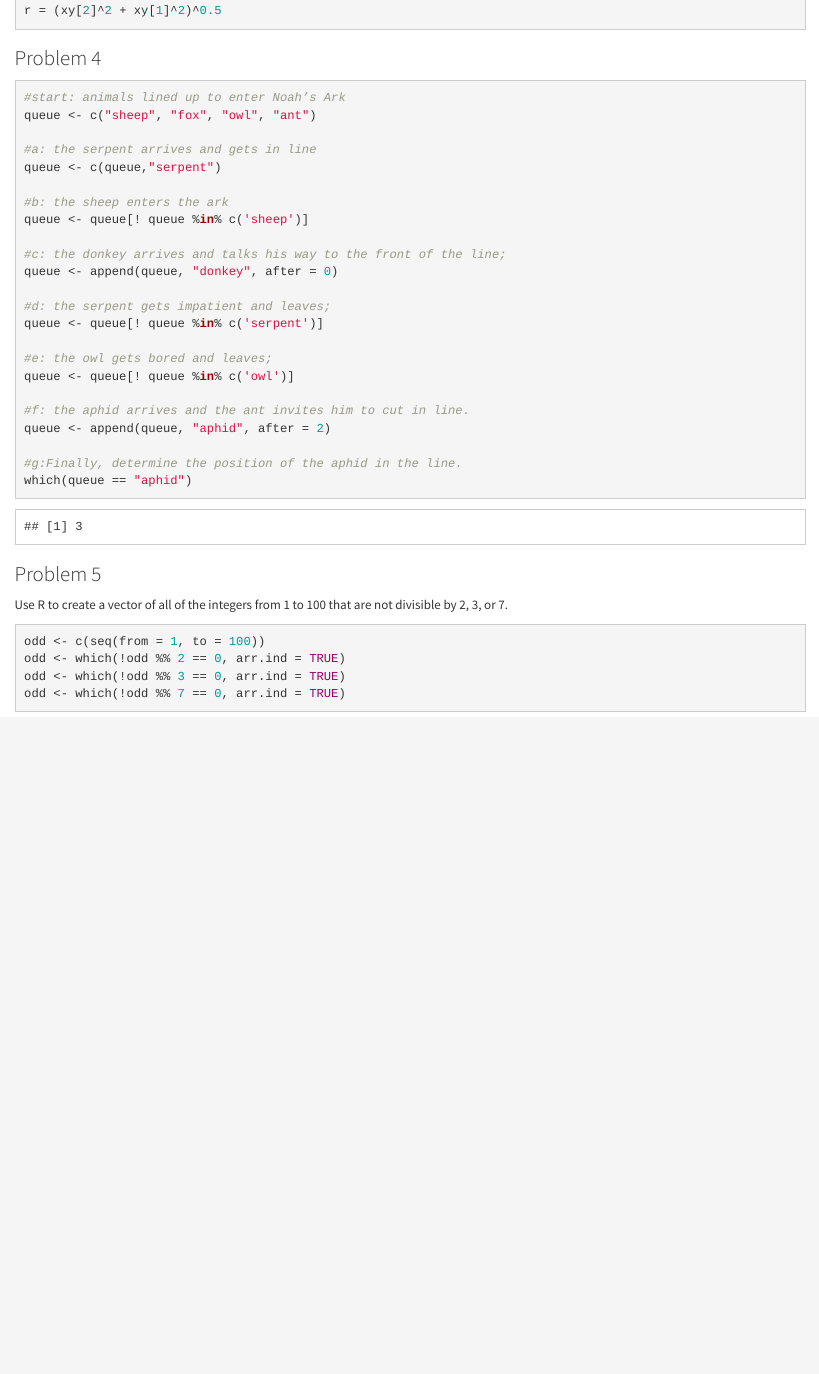
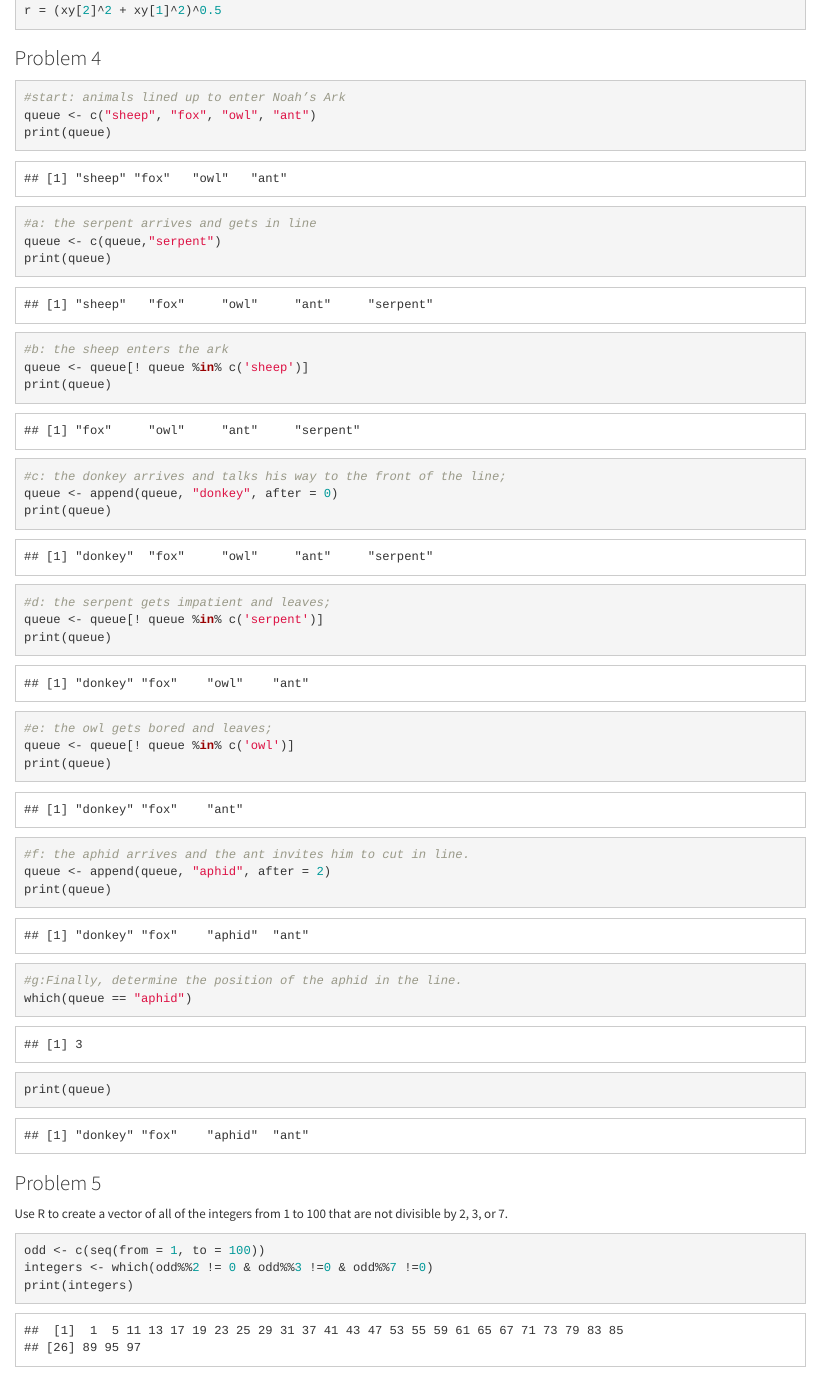
Before and after one commit to gillianberglund/Bio381Berglund, an R Markdown document (Homework_04.Rmd): the page in a window 1100 px wide, from 990 px down. The pictures show the output file Homework_04.html that the author committed with the source, opened offline.

Commit message:
modify homework 4 and 5

````diff
--- a/Homework_04.Rmd
+++ b/Homework_04.Rmd
@@ -51,24 +51,31 @@ r = (xy[2]^2 + xy[1]^2)^0.5
 ```{r}
 #start: animals lined up to enter Noah’s Ark
 queue <- c("sheep", "fox", "owl", "ant")
+print(queue)
 
 #a: the serpent arrives and gets in line
 queue <- c(queue,"serpent")
+print(queue)
 
 #b: the sheep enters the ark
 queue <- queue[! queue %in% c('sheep')]
+print(queue)
 
 #c: the donkey arrives and talks his way to the front of the line;
 queue <- append(queue, "donkey", after = 0)
+print(queue)
 
 #d: the serpent gets impatient and leaves;
 queue <- queue[! queue %in% c('serpent')]
+print(queue)
 
 #e: the owl gets bored and leaves;
 queue <- queue[! queue %in% c('owl')]
+print(queue)
 
 #f: the aphid arrives and the ant invites him to cut in line.
 queue <- append(queue, "aphid", after = 2)
+print(queue)
 
 #g:Finally, determine the position of the aphid in the line.
 which(queue == "aphid")
@@ -81,9 +88,7 @@ Use R to create a vector of all of the integers from 1 to 100 that are not divis
 ```{r}
 
 odd <- c(seq(from = 1, to = 100))
-odd <- which(!odd %% 2 == 0, arr.ind = TRUE)
-odd <- which(!odd %% 3 == 0, arr.ind = TRUE)
-odd <- which(!odd %% 7 == 0, arr.ind = TRUE)
-
+integers <- which(odd%%2 != 0 & odd%%3 !=0 & odd%%7 !=0)
+print(integers)
 
 ```
````
Also changed, not shown: HW5.R (+15 -0 lines), Homework_05.Rmd (+3 -2 lines), Homework_04.html, Homework_05.html.
